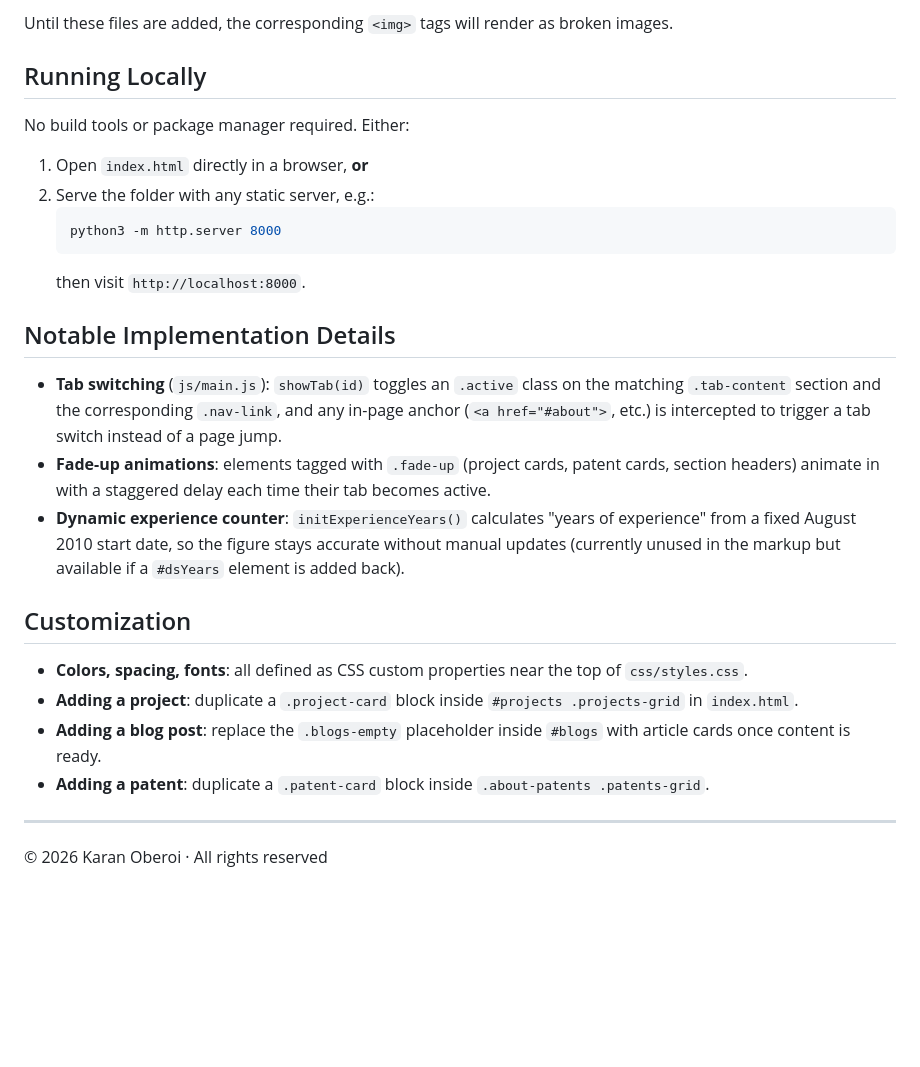
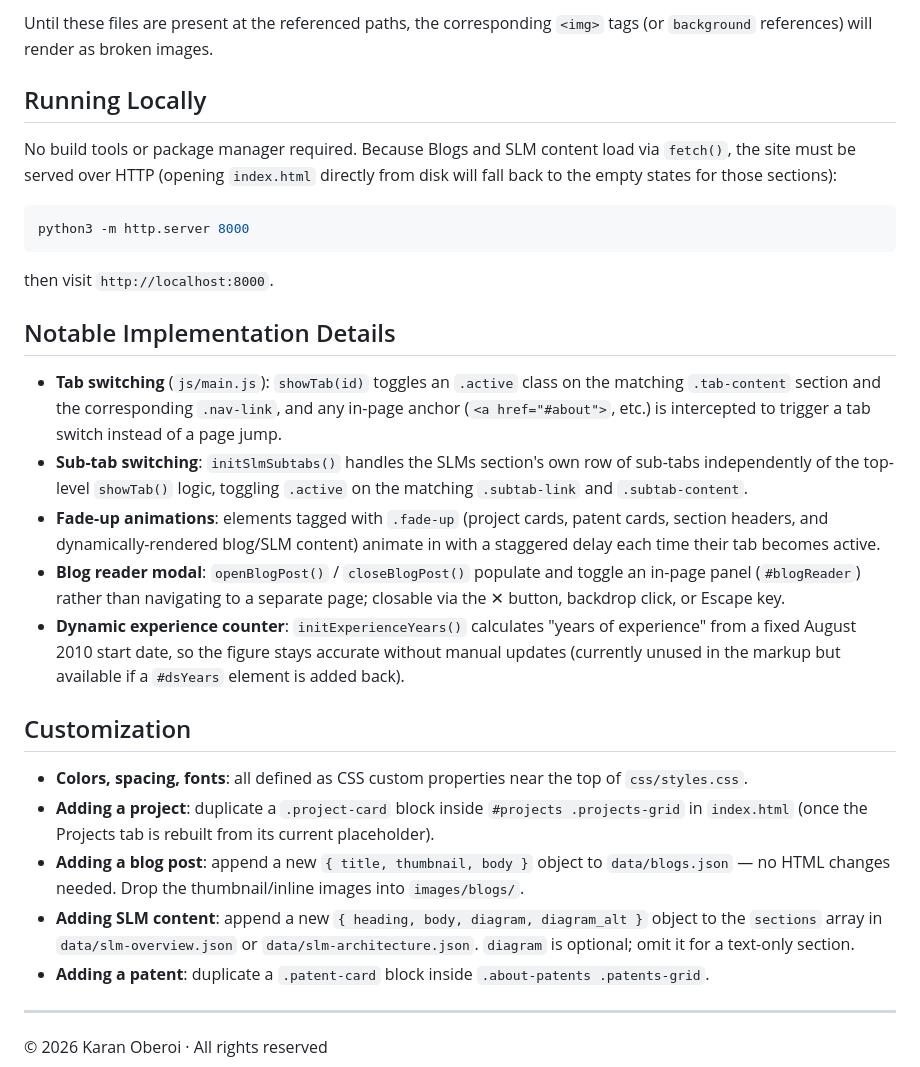
Before and after one commit to karanoberoi28/karanoberoi28.github.io, a Markdown page: README.md, the part around one of its changes. Rendered like a GitHub page; blank space fills up the shorter version.

````diff
--- a/README.md
+++ b/README.md
@@ -61,28 +105,30 @@ The site references two images that need to be placed in an `images/` folder alo
 
-Until these files are added, the corresponding `<img>` tags will render as broken images.
+Until these files are present at the referenced paths, the corresponding `<img>` tags (or `background` references) will render as broken images.
 
 ## Running Locally
 
-No build tools or package manager required. Either:
+No build tools or package manager required. Because Blogs and SLM content load via `fetch()`, the site must be served over HTTP (opening `index.html` directly from disk will fall back to the empty states for those sections):
 
-1. Open `index.html` directly in a browser, **or**
-2. Serve the folder with any static server, e.g.:
-   ```bash
-   python3 -m http.server 8000
-   ```
-   then visit `http://localhost:8000`.
+```bash
+python3 -m http.server 8000
+```
+
+then visit `http://localhost:8000`.
 
 ## Notable Implementation Details
 
 - **Tab switching** (`js/main.js`): `showTab(id)` toggles an `.active` class on the matching `.tab-content` section and the corresponding `.nav-link`, and any in-page anchor (`<a href="#about">`, etc.) is intercepted to trigger a tab switch instead of a page jump.
-- **Fade-up animations**: elements tagged with `.fade-up` (project cards, patent cards, section headers) animate in with a staggered delay each time their tab becomes active.
+- **Sub-tab switching**: `initSlmSubtabs()` handles the SLMs section's own row of sub-tabs independently of the top-level `showTab()` logic, toggling `.active` on the matching `.subtab-link` and `.subtab-content`.
+- **Fade-up animations**: elements tagged with `.fade-up` (project cards, patent cards, section headers, and dynamically-rendered blog/SLM content) animate in with a staggered delay each time their tab becomes active.
+- **Blog reader modal**: `openBlogPost()` / `closeBlogPost()` populate and toggle an in-page panel (`#blogReader`) rather than navigating to a separate page; closable via the ✕ button, backdrop click, or Escape key.
 - **Dynamic experience counter**: `initExperienceYears()` calculates "years of experience" from a fixed August 2010 start date, so the figure stays accurate without manual updates (currently unused in the markup but available if a `#dsYears` element is added back).
 
 ## Customization
 
 - **Colors, spacing, fonts**: all defined as CSS custom properties near the top of `css/styles.css`.
-- **Adding a project**: duplicate a `.project-card` block inside `#projects .projects-grid` in `index.html`.
-- **Adding a blog post**: replace the `.blogs-empty` placeholder inside `#blogs` with article cards once content is ready.
+- **Adding a project**: duplicate a `.project-card` block inside `#projects .projects-grid` in `index.html` (once the Projects tab is rebuilt from its current placeholder).
+- **Adding a blog post**: append a new `{ title, thumbnail, body }` object to `data/blogs.json` — no HTML changes needed. Drop the thumbnail/inline images into `images/blogs/`.
+- **Adding SLM content**: append a new `{ heading, body, diagram, diagram_alt }` object to the `sections` array in `data/slm-overview.json` or `data/slm-architecture.json`. `diagram` is optional; omit it for a text-only section.
 - **Adding a patent**: duplicate a `.patent-card` block inside `.about-patents .patents-grid`.
 
 ---
````
Also changed, not shown: other parts of README.md (+58 -14 lines).
